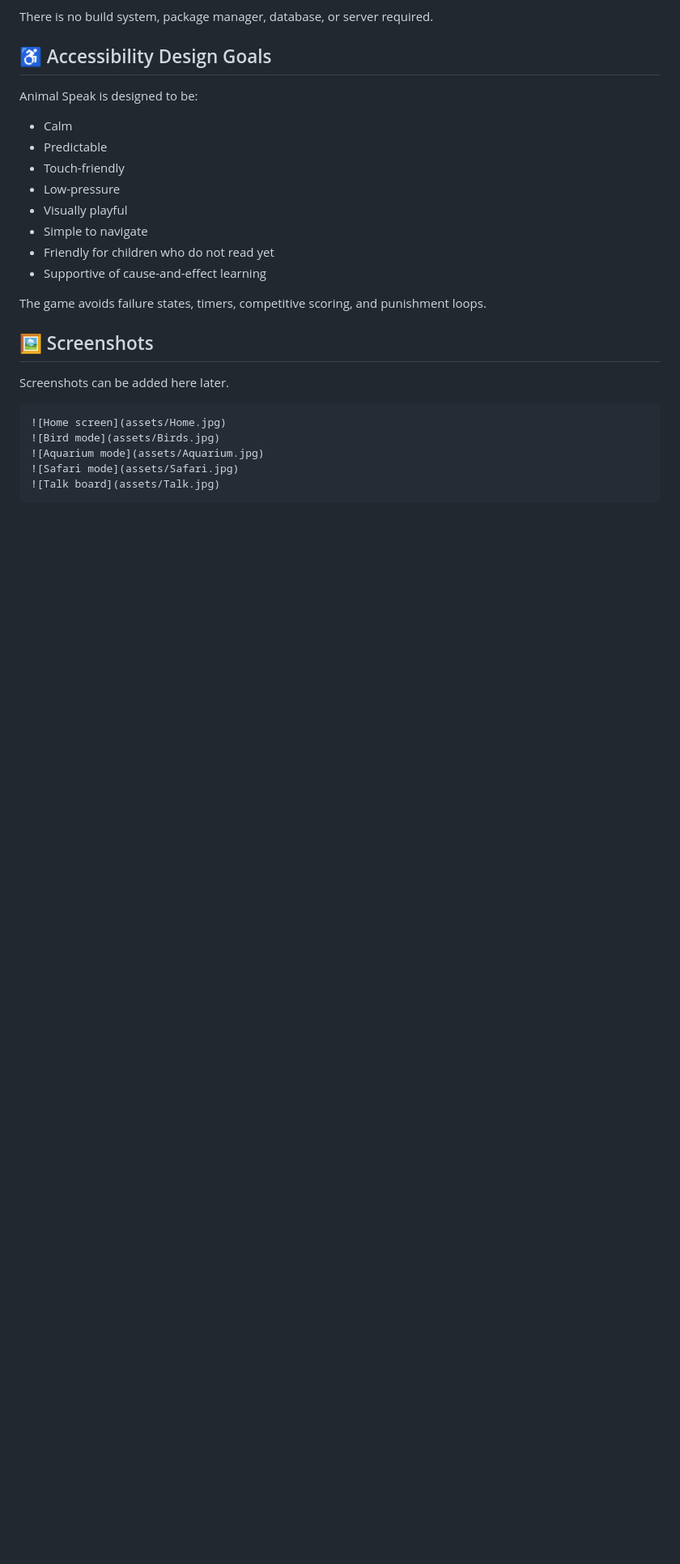
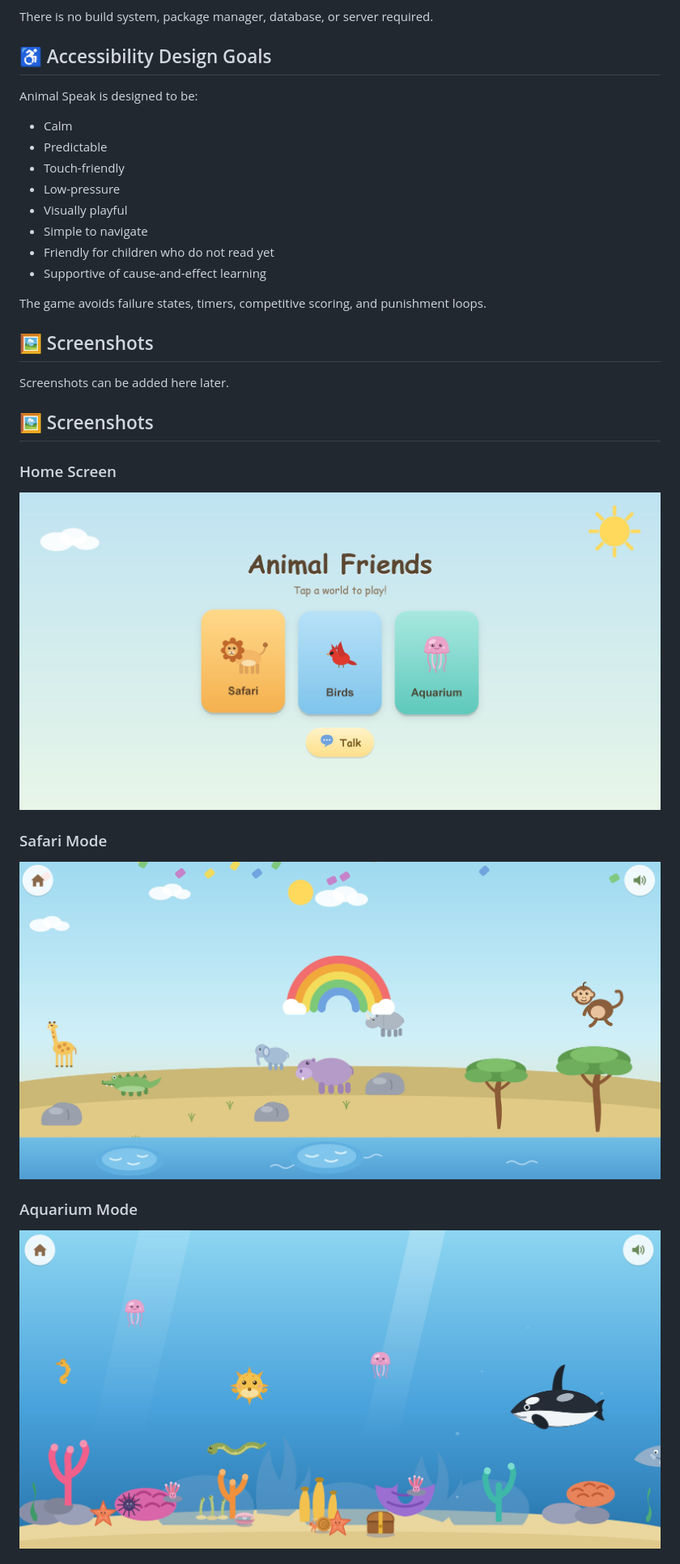
Before and after one commit to Catpockets/AnimalSpeak, a Markdown page: README.md, the part around one of its changes. Shown at 81% size. Rendered like a GitHub page; blank space fills up the shorter version.

Commit message:
Remove markdown for images

````diff
--- a/README.md
+++ b/README.md
@@ -144,10 +144,17 @@ The game avoids failure states, timers, competitive scoring, and punishment loop
 
 Screenshots can be added here later.
 
-```markdown
-![Home screen](assets/Home.jpg)
-![Bird mode](assets/Birds.jpg)
-![Aquarium mode](assets/Aquarium.jpg)
-![Safari mode](assets/Safari.jpg)
-![Talk board](assets/Talk.jpg)
-```
+## 🖼️ Screenshots
+
+### Home Screen
+
+![Animal Speak home screen](assets/Home.jpg)
+
+### Safari Mode
+
+![Animal Speak safari mode](assets/Safari.jpg)
+
+### Aquarium Mode
+
+![Animal Speak aquarium mode](assets/Aquarium.jpg)
+
````
Also changed, not shown: other parts of README.md (+7 -0 lines).
